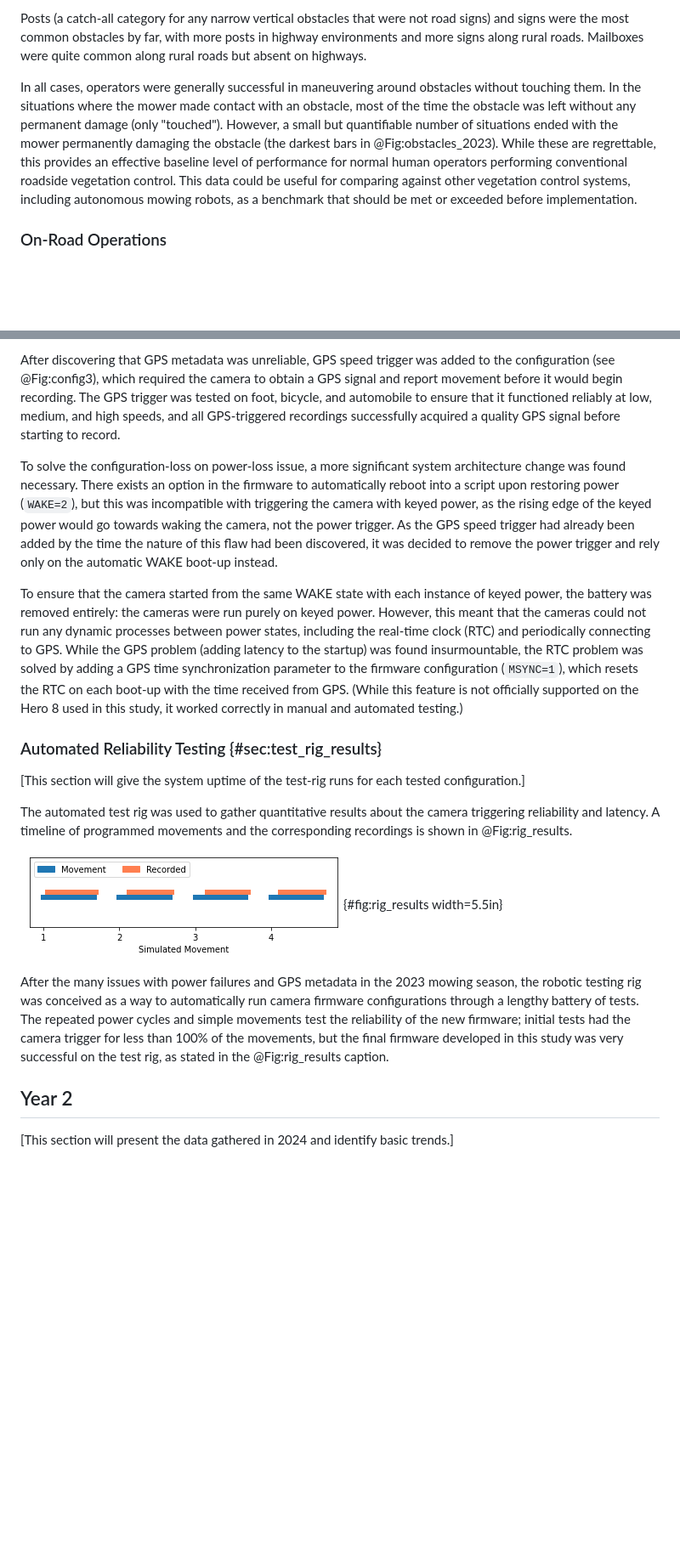
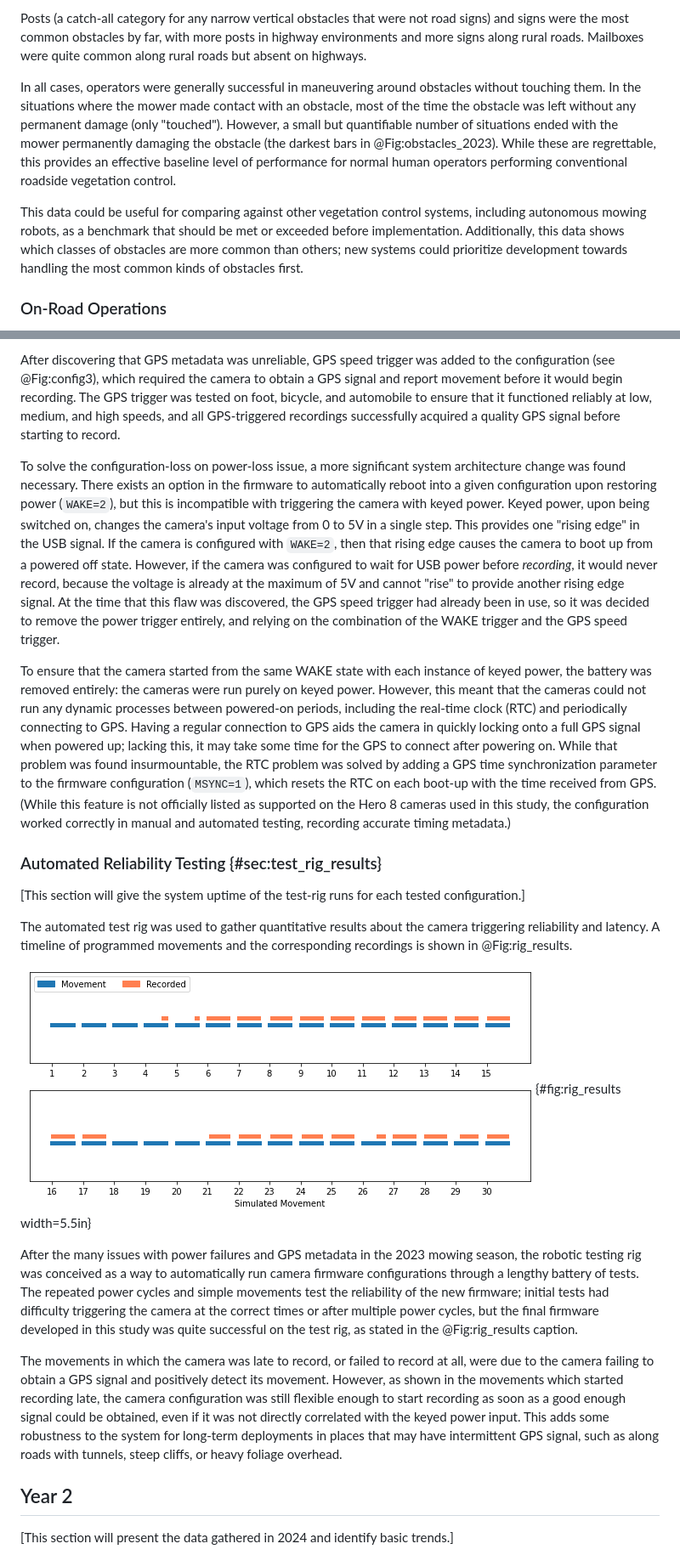
Before and after one commit to tjwieg/MS_thesis, a Markdown page: thesis.md, 2 parts joined by grey strips. Shown: that part at 85% size. Drawn GitHub-style; pictures changed too: img/testrig_results.png; blank space fills up the shorter version.

```diff
--- a/thesis.md
+++ b/thesis.md
@@ -248,7 +248,9 @@ Although limited data was collected, there was still enough to measure a signifi
 
 Posts (a catch-all category for any narrow vertical obstacles that were not road signs) and signs were the most common obstacles by far, with more posts in highway environments and more signs along rural roads. Mailboxes were quite common along rural roads but absent on highways.
 
-In all cases, operators were generally successful in maneuvering around obstacles without touching them. In the situations where the mower made contact with an obstacle, most of the time the obstacle was left without any permanent damage (only "touched"). However, a small but quantifiable number of situations ended with the mower permanently damaging the obstacle (the darkest bars in @Fig:obstacles_2023). While these are regrettable, this provides an effective baseline level of performance for normal human operators performing conventional roadside vegetation control. This data could be useful for comparing against other vegetation control systems, including autonomous mowing robots, as a benchmark that should be met or exceeded before implementation.
+In all cases, operators were generally successful in maneuvering around obstacles without touching them. In the situations where the mower made contact with an obstacle, most of the time the obstacle was left without any permanent damage (only "touched"). However, a small but quantifiable number of situations ended with the mower permanently damaging the obstacle (the darkest bars in @Fig:obstacles_2023). While these are regrettable, this provides an effective baseline level of performance for normal human operators performing conventional roadside vegetation control.
+
+This data could be useful for comparing against other vegetation control systems, including autonomous mowing robots, as a benchmark that should be met or exceeded before implementation. Additionally, this data shows which classes of obstacles are more common than others; new systems could prioritize development towards handling the most common kinds of obstacles first.
 
 ### On-Road Operations
 [This section will note how long the mowers spent on-shoulder and on-road during operation. It will also mention how long was spent in transit (on-road and not operating).]
@@ -273,9 +275,9 @@ In initial firmware configurations, two major flaws were the inability to retain
 
 After discovering that GPS metadata was unreliable, GPS speed trigger was added to the configuration (see @Fig:config3), which required the camera to obtain a GPS signal and report movement before it would begin recording. The GPS trigger was tested on foot, bicycle, and automobile to ensure that it functioned reliably at low, medium, and high speeds, and all GPS-triggered recordings successfully acquired a quality GPS signal before starting to record.
 
-To solve the configuration-loss on power-loss issue, a more significant system architecture change was found necessary. There exists an option in the firmware to automatically reboot into a script upon restoring power (`WAKE=2`), but this was incompatible with triggering the camera with keyed power, as the rising edge of the keyed power would go towards waking the camera, not the power trigger. As the GPS speed trigger had already been added by the time the nature of this flaw had been discovered, it was decided to remove the power trigger and rely only on the automatic WAKE boot-up instead.
+To solve the configuration-loss on power-loss issue, a more significant system architecture change was found necessary. There exists an option in the firmware to automatically reboot into a given configuration upon restoring power (`WAKE=2`), but this is incompatible with triggering the camera with keyed power. Keyed power, upon being switched on, changes the camera's input voltage from 0 to 5V in a single step. This provides one "rising edge" in the USB signal. If the camera is configured with `WAKE=2`, then that rising edge causes the camera to boot up from a powered off state. However, if the camera was configured to wait for USB power before *recording*, it would never record, because the voltage is already at the maximum of 5V and cannot "rise" to provide another rising edge signal. At the time that this flaw was discovered, the GPS speed trigger had already been in use, so it was decided to remove the power trigger entirely, and relying on the combination of the WAKE trigger and the GPS speed trigger.
 
-To ensure that the camera started from the same WAKE state with each instance of keyed power, the battery was removed entirely: the cameras were run purely on keyed power. However, this meant that the cameras could not run any dynamic processes between power states, including the real-time clock (RTC) and periodically connecting to GPS. While the GPS problem (adding latency to the startup) was found insurmountable, the RTC problem was solved by adding a GPS time synchronization parameter to the firmware configuration (`MSYNC=1`), which resets the RTC on each boot-up with the time received from GPS. (While this feature is not officially supported on the Hero 8 used in this study, it worked correctly in manual and automated testing.)
+To ensure that the camera started from the same WAKE state with each instance of keyed power, the battery was removed entirely: the cameras were run purely on keyed power. However, this meant that the cameras could not run any dynamic processes between powered-on periods, including the real-time clock (RTC) and periodically connecting to GPS. Having a regular connection to GPS aids the camera in quickly locking onto a full GPS signal when powered up; lacking this, it may take some time for the GPS to connect after powering on. While that problem was found insurmountable, the RTC problem was solved by adding a GPS time synchronization parameter to the firmware configuration (`MSYNC=1`), which resets the RTC on each boot-up with the time received from GPS. (While this feature is not officially listed as supported on the Hero 8 cameras used in this study, the configuration worked correctly in manual and automated testing, recording accurate timing metadata.)
 
 ### Automated Reliability Testing {#sec:test_rig_results}
 [This section will give the system uptime of the test-rig runs for each tested configuration.]
@@ -286,5 +288,7 @@ The automated test rig was used to gather quantitative results about the camera
 
-After the many issues with power failures and GPS metadata in the 2023 mowing season, the robotic testing rig was conceived as a way to automatically run camera firmware configurations through a lengthy battery of tests. The repeated power cycles and simple movements test the reliability of the new firmware; initial tests had the camera trigger for less than 100% of the movements, but the final firmware developed in this study was very successful on the test rig, as stated in the @Fig:rig_results caption.
+After the many issues with power failures and GPS metadata in the 2023 mowing season, the robotic testing rig was conceived as a way to automatically run camera firmware configurations through a lengthy battery of tests. The repeated power cycles and simple movements test the reliability of the new firmware; initial tests had difficulty triggering the camera at the correct times or after multiple power cycles, but the final firmware developed in this study was quite successful on the test rig, as stated in the @Fig:rig_results caption.
+
+The movements in which the camera was late to record, or failed to record at all, were due to the camera failing to obtain a GPS signal and positively detect its movement. However, as shown in the movements which started recording late, the camera configuration was still flexible enough to start recording as soon as a good enough signal could be obtained, even if it was not directly correlated with the keyed power input. This adds some robustness to the system for long-term deployments in places that may have intermittent GPS signal, such as along roads with tunnels, steep cliffs, or heavy foliage overhead.
 
 ## Year 2
 [This section will present the data gathered in 2024 and identify basic trends.]
```
Also changed, not shown: other parts of thesis.md (+22 -5 lines), img/counties_2024.png (added), img/obstacles_2023.png, img/uptime_2023.png, img/uptime_2024.png (added), img/uptime_hours.png (added), 3 other files.
